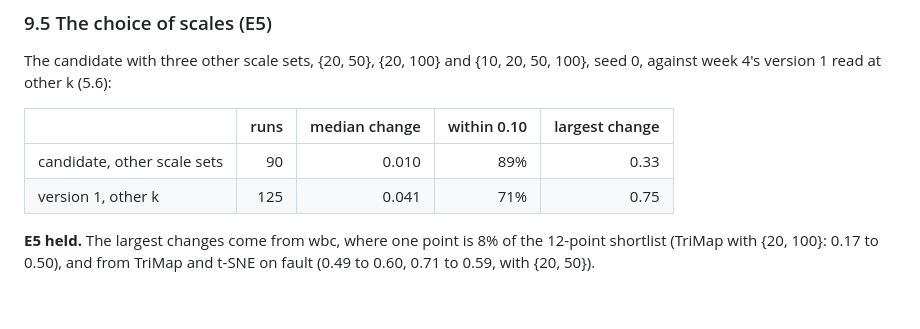
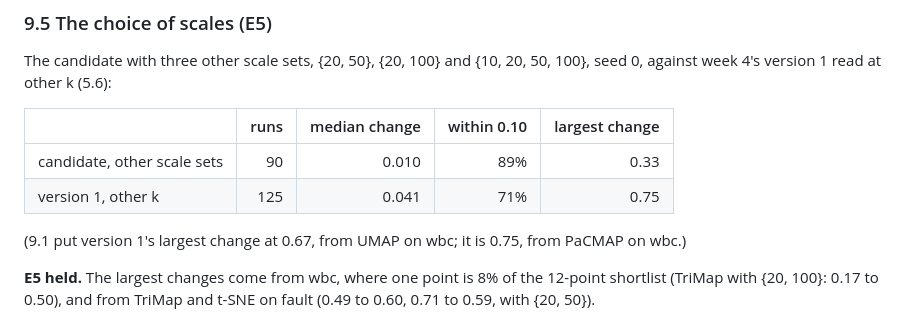
Before and after one commit to showerdrain/outlier-faithfulness, a Markdown page: docs/MEASURE.md, the part around the change. Drawn GitHub-style; blank space fills up the shorter version.

```diff
--- a/docs/MEASURE.md
+++ b/docs/MEASURE.md
@@ -693,6 +693,9 @@ The candidate with three other scale sets, {20, 50}, {20, 100} and
 | candidate, other scale sets | 90 | 0.010 | 89% | 0.33 |
 | version 1, other k | 125 | 0.041 | 71% | 0.75 |
 
+(9.1 put version 1's largest change at 0.67, from UMAP on wbc; it is 0.75,
+from PaCMAP on wbc.)
+
 **E5 held.** The largest changes come from wbc, where one point is 8% of the
 12-point shortlist (TriMap with {20, 100}: 0.17 to 0.50), and from TriMap and
 t-SNE on fault (0.49 to 0.60, 0.71 to 0.59, with {20, 50}).
```
Also changed, not shown: docs/QUESTIONS.md (+6 -3 lines).
